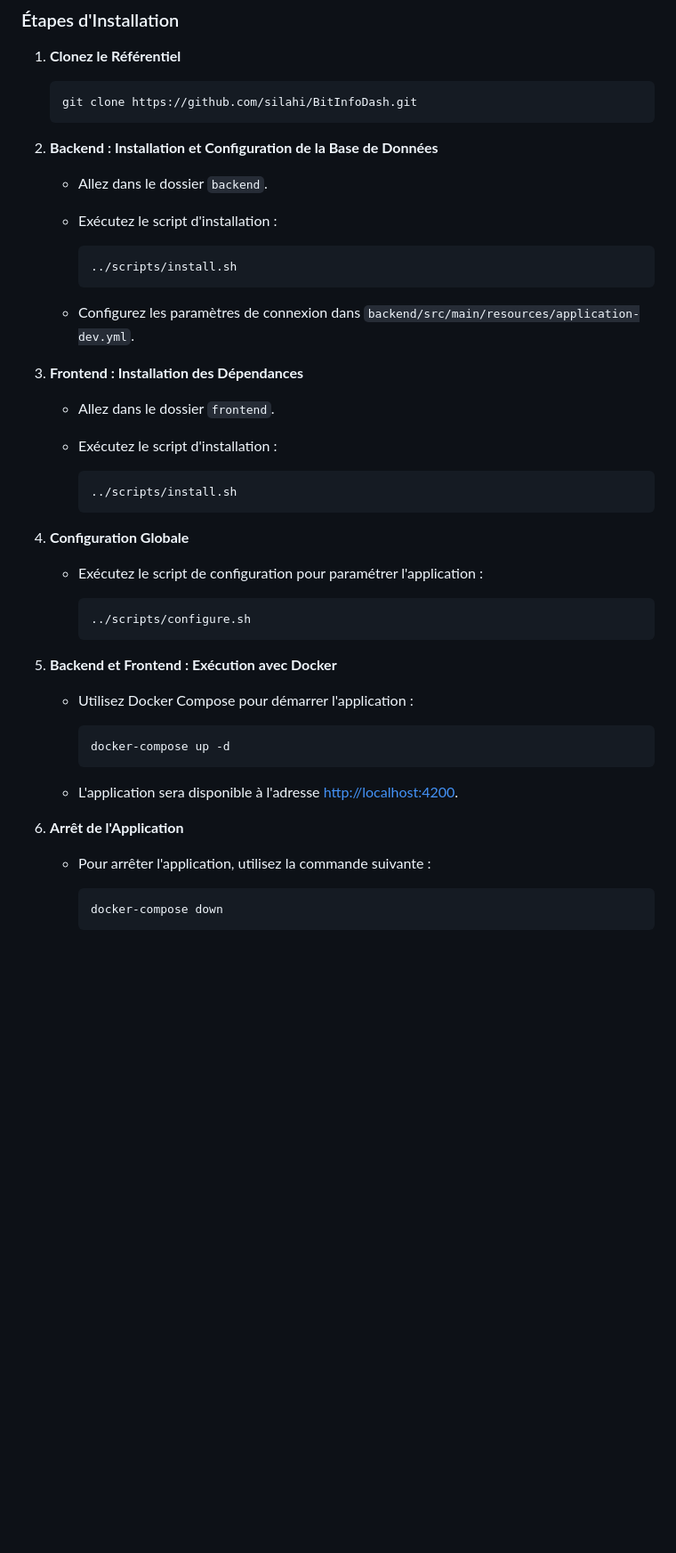
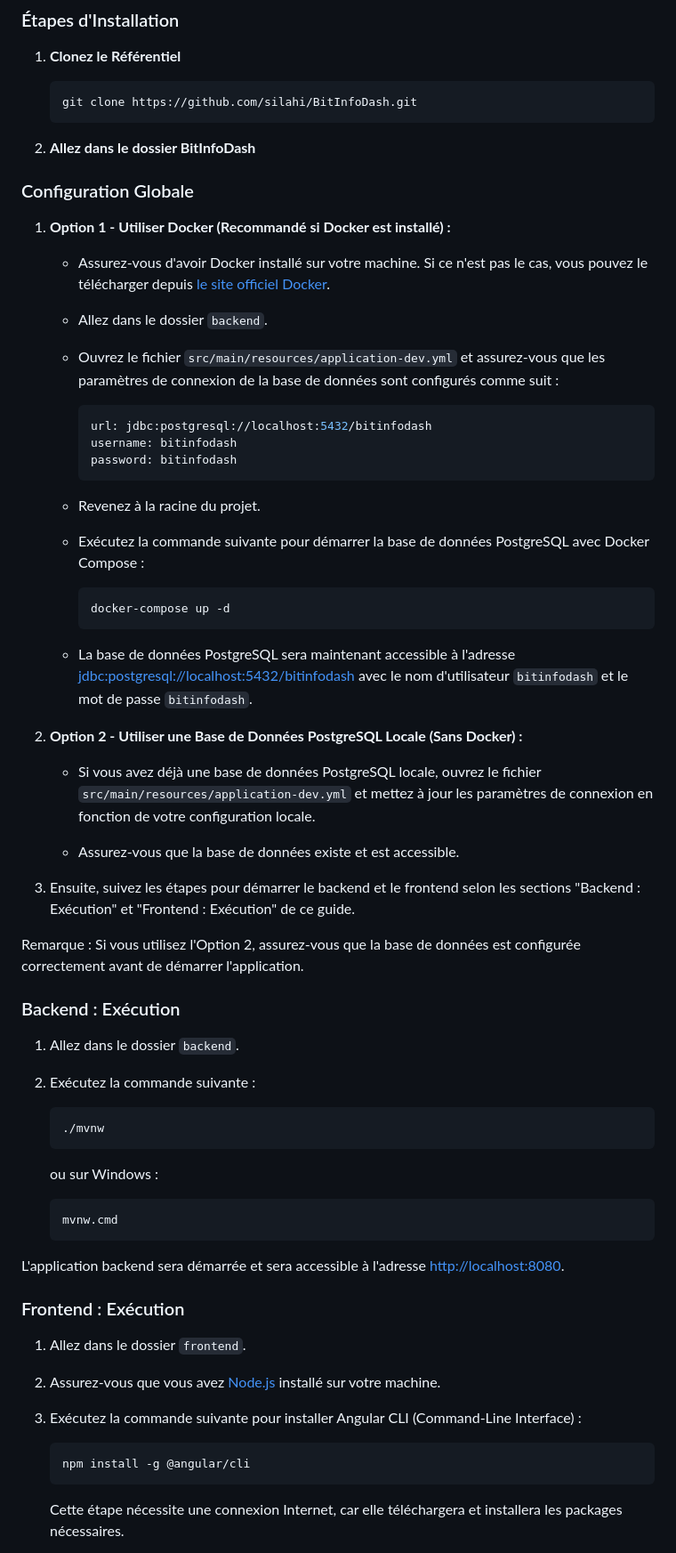
Before and after one commit to silahi/BitInfoDash, a Markdown page: README.md, the part around the change printed below. Shown: that part at 89% size. GitHub-like rendering; blank space fills up the shorter version.

Commit message:
Mise à jour du guide Instructions pour docker-compose et l'installation d'Angular CLI.

````diff
--- a/README.md
+++ b/README.md
@@ -77,48 +77,77 @@ Assurez-vous d'avoir installé les outils suivants sur votre machine :
     git clone https://github.com/silahi/BitInfoDash.git
     ```
 
-2. **Backend : Installation et Configuration de la Base de Données**
+2. **Allez dans le dossier BitInfoDash**
+
+
+### Configuration Globale
+
+1. **Option 1 - Utiliser Docker (Recommandé si Docker est installé) :**
+
+    - Assurez-vous d'avoir Docker installé sur votre machine. Si ce n'est pas le cas, vous pouvez le télécharger depuis [le site officiel Docker](https://www.docker.com/get-started).
 
     - Allez dans le dossier `backend`.
-    - Exécutez le script d'installation :
 
-        ```bash
-        ../scripts/install.sh
+    - Ouvrez le fichier `src/main/resources/application-dev.yml` et assurez-vous que les paramètres de connexion de la base de données sont configurés comme suit :
+
+        ```yaml
+        url: jdbc:postgresql://localhost:5432/bitinfodash
+        username: bitinfodash
+        password: bitinfodash
         ```
 
-    - Configurez les paramètres de connexion dans `backend/src/main/resources/application-dev.yml`.
+    - Revenez à la racine du projet.
 
-3. **Frontend : Installation des Dépendances**
-
-    - Allez dans le dossier `frontend`.
-    - Exécutez le script d'installation :
-
-        ```bash
-        ../scripts/install.sh
-        ```
-
-4. **Configuration Globale**
-
-    - Exécutez le script de configuration pour paramétrer l'application :
-
-        ```bash
-        ../scripts/configure.sh
-        ```
-
-5. **Backend et Frontend : Exécution avec Docker**
-
-    - Utilisez Docker Compose pour démarrer l'application :
+    - Exécutez la commande suivante pour démarrer la base de données PostgreSQL avec Docker Compose :
 
         ```bash
         docker-compose up -d
         ```
 
-    - L'application sera disponible à l'adresse [http://localhost:4200](http://localhost:4200).
+    - La base de données PostgreSQL sera maintenant accessible à l'adresse [jdbc:postgresql://localhost:5432/bitinfodash](jdbc:postgresql://localhost:5432/bitinfodash) avec le nom d'utilisateur `bitinfodash` et le mot de passe `bitinfodash`.
 
-6. **Arrêt de l'Application**
+2. **Option 2 - Utiliser une Base de Données PostgreSQL Locale (Sans Docker) :**
 
-    - Pour arrêter l'application, utilisez la commande suivante :
+    - Si vous avez déjà une base de données PostgreSQL locale, ouvrez le fichier `src/main/resources/application-dev.yml` et mettez à jour les paramètres de connexion en fonction de votre configuration locale.
 
-        ```bash
-        docker-compose down
-        ```
+    - Assurez-vous que la base de données existe et est accessible.
+
+3. Ensuite, suivez les étapes pour démarrer le backend et le frontend selon les sections "Backend : Exécution" et "Frontend : Exécution" de ce guide.
+
+Remarque : Si vous utilisez l'Option 2, assurez-vous que la base de données est configurée correctement avant de démarrer l'application.
+
+
+
+  ### Backend : Exécution
+
+1. Allez dans le dossier `backend`.
+
+2. Exécutez la commande suivante :
+
+    ```bash
+    ./mvnw
+    ```
+
+   ou sur Windows :
+
+    ```bash
+    mvnw.cmd
+    ```
+
+L'application backend sera démarrée et sera accessible à l'adresse [http://localhost:8080](http://localhost:8080).
+
+
+### Frontend : Exécution
+
+1. Allez dans le dossier `frontend`.
+
+2. Assurez-vous que vous avez [Node.js](https://nodejs.org/) installé sur votre machine.
+
+3. Exécutez la commande suivante pour installer Angular CLI (Command-Line Interface) :
+
+    ```bash
+    npm install -g @angular/cli
+    ```
+
+   Cette étape nécessite une connexion Internet, car elle téléchargera et installera les packages nécessaires.
+
````
Also changed, not shown: other parts of README.md (+14 -0 lines).
